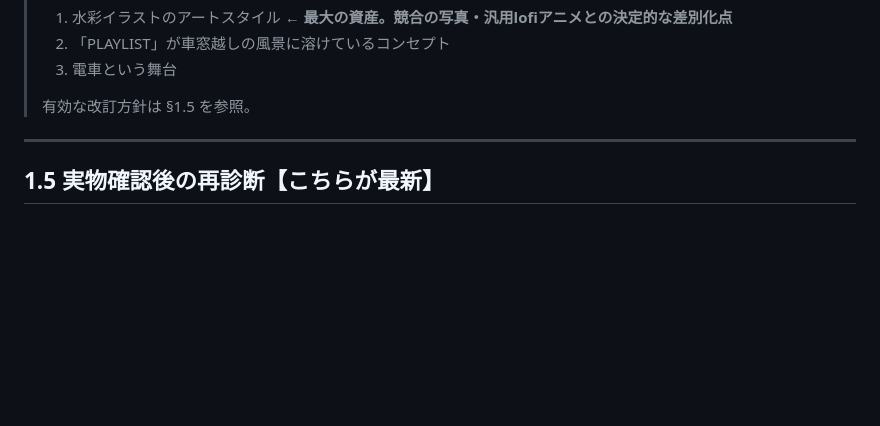
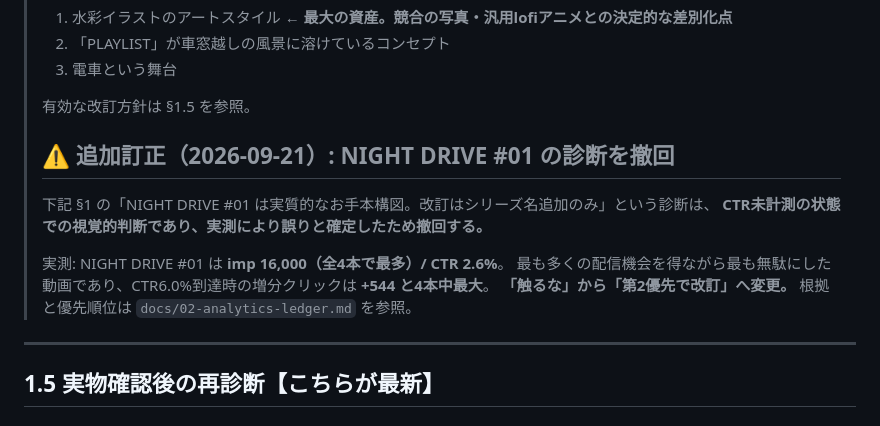
Before and after one commit to jakichan153/mai, a Markdown page: docs/05-thumbnail-revision.md, the part around the change. Drawn GitHub-style; blank space fills up the shorter version.

```diff
--- a/docs/05-thumbnail-revision.md
+++ b/docs/05-thumbnail-revision.md
@@ -15,6 +15,14 @@
 > 3. 電車という舞台
 >
 > 有効な改訂方針は §1.5 を参照。
+>
+> ## ⚠ 追加訂正（2026-09-21）: NIGHT DRIVE #01 の診断を撤回
+> 下記 §1 の「NIGHT DRIVE #01 は実質的なお手本構図。改訂はシリーズ名追加のみ」という診断は、
+> **CTR未計測の状態での視覚的判断であり、実測により誤りと確定したため撤回する。**
+>
+> 実測: NIGHT DRIVE #01 は **imp 16,000（全4本で最多）/ CTR 2.6%**。
+> 最も多くの配信機会を得ながら最も無駄にした動画であり、CTR6.0%到達時の増分クリックは **+544 と4本中最大**。
+> **「触るな」から「第2優先で改訂」へ変更。** 根拠と優先順位は `docs/02-analytics-ledger.md` を参照。
 
 ---
 
```
Also changed, not shown: docs/02-analytics-ledger.md (+51 -2 lines).
